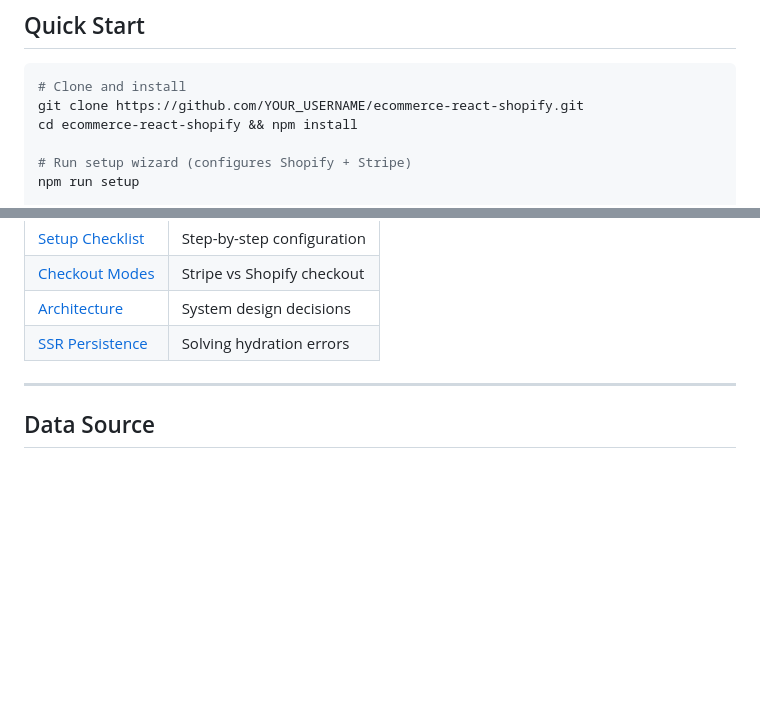
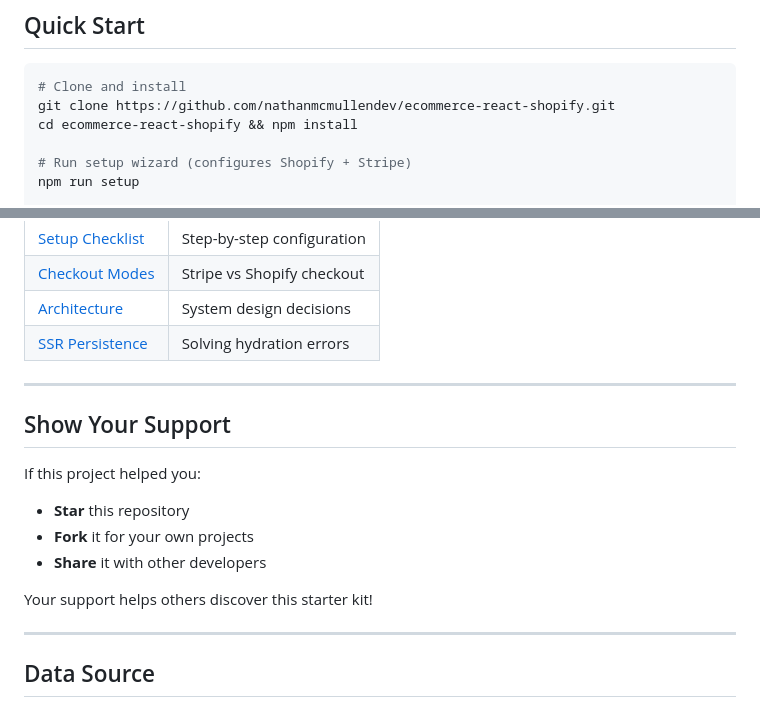
Before and after one commit to artmusuem/ecommerce-react, a Markdown page: README.md, 2 parts joined by grey strips. Rendered like a GitHub page; blank space fills up the shorter version.

Commit message:
docs: add star CTAs and Vercel deploy button
- Add dynamic stars/forks badges for social proof
- Add star CTA near top to convert cloners
- Add one-click Vercel deploy button
- Fix git clone URL placeholder
- Add "Show Your Support" section

Co-Authored-By: Claude Opus 4.5 <noreply@anthropic.com>

````diff
--- a/README.md
+++ b/README.md
@@ -76,7 +82,7 @@
 
 ```bash
 # Clone and install
-git clone https://github.com/YOUR_USERNAME/ecommerce-react-shopify.git
+git clone https://github.com/nathanmcmullendev/ecommerce-react-shopify.git
 cd ecommerce-react-shopify && npm install
 
 # Run setup wizard (configures Shopify + Stripe)
@@ -291,6 +297,18 @@ Add environment variables in Vercel Dashboard → Settings → Environment Varia
 
 ---
 
+## Show Your Support
+
+If this project helped you:
+
+- **Star** this repository
+- **Fork** it for your own projects
+- **Share** it with other developers
+
+Your support helps others discover this starter kit!
+
+---
+
 ## Data Source
 
 Artwork from [Smithsonian Open Access](https://www.si.edu/openaccess) - public domain images from the Smithsonian American Art Museum.
````
Also changed, not shown: other parts of README.md (+6 -0 lines).
